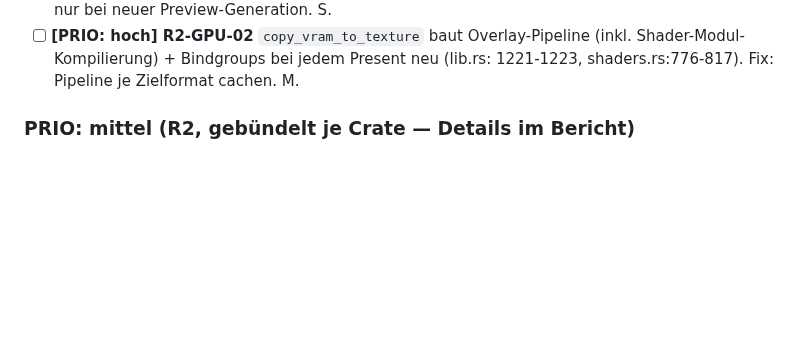
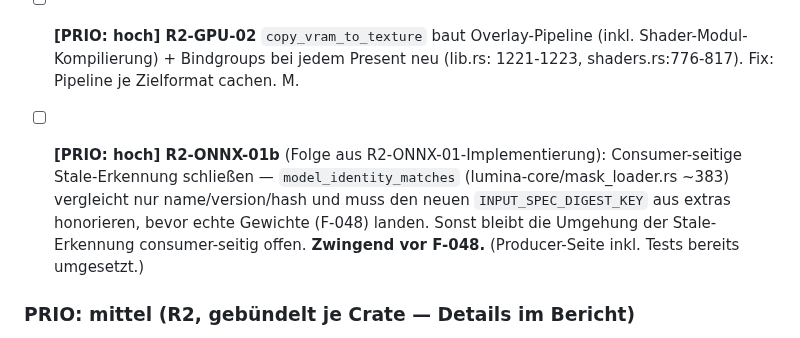
Before and after one commit to reisi007/LuminaRust, a Markdown page: Agents.todo.md, the part around the change. Drawn GitHub-style; blank space fills up the shorter version.

Commit message:
docs(todo): R2-ONNX-01b Consumer-seitige Stale-Erkennung ergänzt (vor F-048)

```diff
--- a/Agents.todo.md
+++ b/Agents.todo.md
@@ -167,6 +167,13 @@ werden nach unabhängiger Verifizierung entfernt.
 - [ ] **[PRIO: hoch] R2-GPU-02** `copy_vram_to_texture` baut Overlay-Pipeline (inkl.
   Shader-Modul-Kompilierung) + Bindgroups bei jedem Present neu (lib.rs:
   1221-1223, shaders.rs:776-817). Fix: Pipeline je Zielformat cachen. M.
+
+- [ ] **[PRIO: hoch] R2-ONNX-01b** (Folge aus R2-ONNX-01-Implementierung): Consumer-seitige
+  Stale-Erkennung schließen — `model_identity_matches` (lumina-core/mask_loader.rs
+  ~383) vergleicht nur name/version/hash und muss den neuen
+  `INPUT_SPEC_DIGEST_KEY` aus extras honorieren, bevor echte Gewichte (F-048)
+  landen. Sonst bleibt die Umgehung der Stale-Erkennung consumer-seitig offen.
+  **Zwingend vor F-048.** (Producer-Seite inkl. Tests bereits umgesetzt.)
 
 ### PRIO: mittel (R2, gebündelt je Crate — Details im Bericht)
 
```
